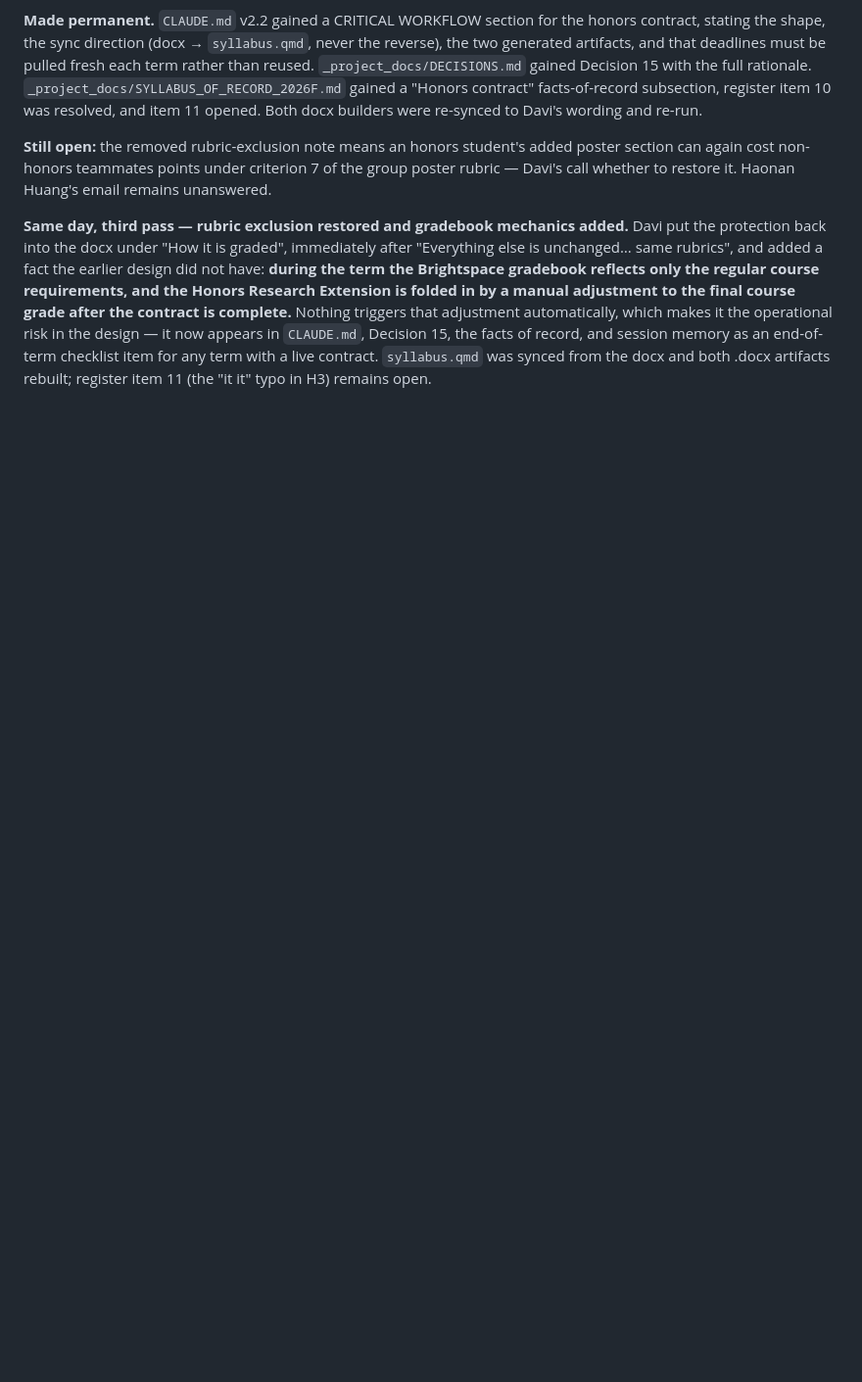
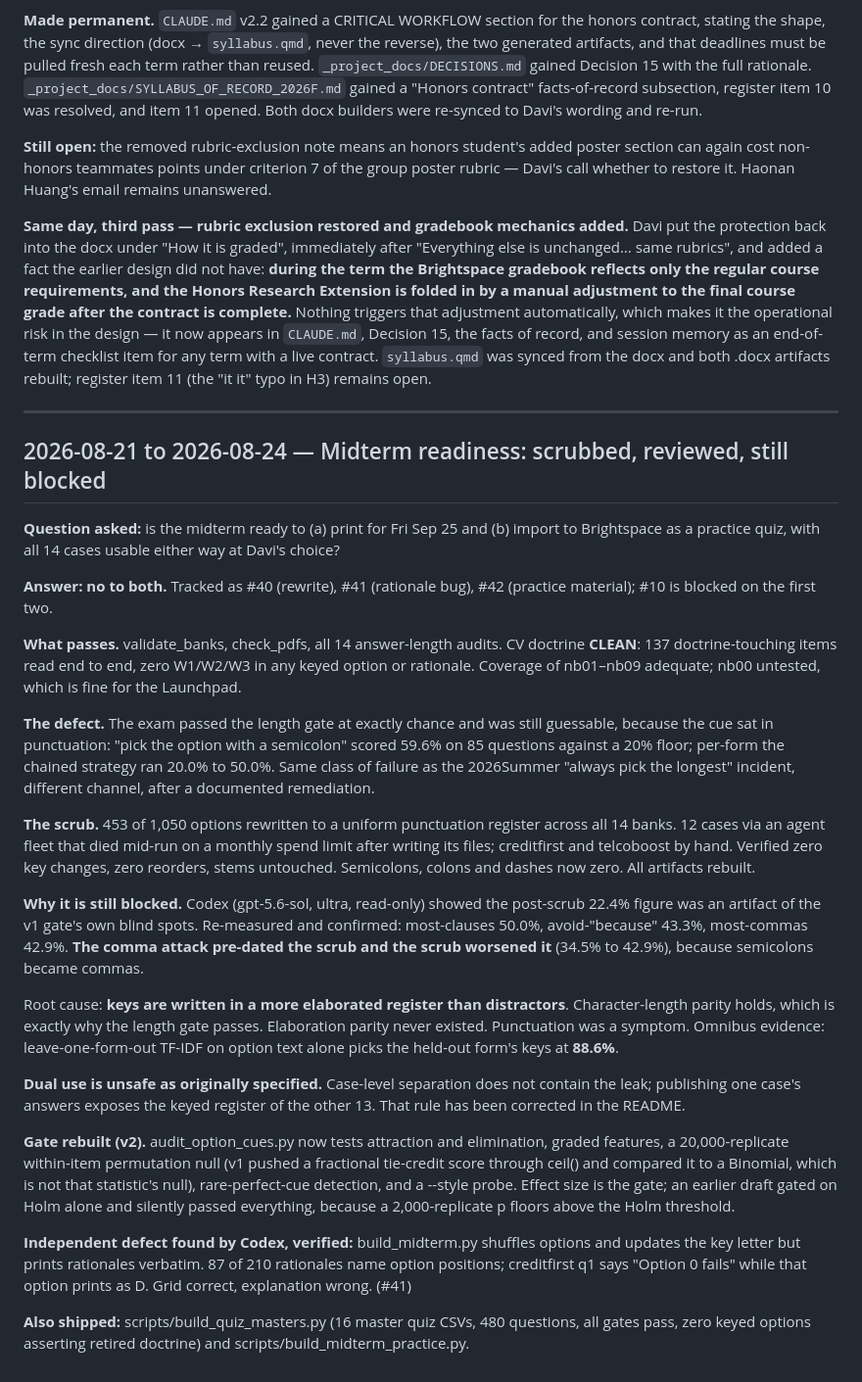
Before and after one commit to davi-moreira/2026F_predictive_analytics_QM474, a Markdown page: CONVERSATION_LOG.md, the part around the change. Shown at 98% size. Drawn GitHub-style; blank space fills up the shorter version.

Commit message:
docs: Log the midterm readiness work and why it is still blocked
Co-Authored-By: Claude Opus 5 (1M context) <noreply@anthropic.com>

```diff
--- a/CONVERSATION_LOG.md
+++ b/CONVERSATION_LOG.md
@@ -2643,3 +2643,54 @@ inferred. Next up: A11 (competition Rank Code Submission coverage).
 **Still open:** the removed rubric-exclusion note means an honors student's added poster section can again cost non-honors teammates points under criterion 7 of the group poster rubric — Davi's call whether to restore it. Haonan Huang's email remains unanswered.
 
 **Same day, third pass — rubric exclusion restored and gradebook mechanics added.** Davi put the protection back into the docx under "How it is graded", immediately after "Everything else is unchanged… same rubrics", and added a fact the earlier design did not have: **during the term the Brightspace gradebook reflects only the regular course requirements, and the Honors Research Extension is folded in by a manual adjustment to the final course grade after the contract is complete.** Nothing triggers that adjustment automatically, which makes it the operational risk in the design — it now appears in `CLAUDE.md`, Decision 15, the facts of record, and session memory as an end-of-term checklist item for any term with a live contract. `syllabus.qmd` was synced from the docx and both .docx artifacts rebuilt; register item 11 (the "it it" typo in H3) remains open.
+
+---
+
+## 2026-08-21 to 2026-08-24 — Midterm readiness: scrubbed, reviewed, still blocked
+
+**Question asked:** is the midterm ready to (a) print for Fri Sep 25 and (b) import to Brightspace
+as a practice quiz, with all 14 cases usable either way at Davi's choice?
+
+**Answer: no to both.** Tracked as #40 (rewrite), #41 (rationale bug), #42 (practice material);
+#10 is blocked on the first two.
+
+**What passes.** validate_banks, check_pdfs, all 14 answer-length audits. CV doctrine **CLEAN**:
+137 doctrine-touching items read end to end, zero W1/W2/W3 in any keyed option or rationale.
+Coverage of nb01–nb09 adequate; nb00 untested, which is fine for the Launchpad.
+
+**The defect.** The exam passed the length gate at exactly chance and was still guessable, because
+the cue sat in punctuation: "pick the option with a semicolon" scored 59.6% on 85 questions against
+a 20% floor; per-form the chained strategy ran 20.0% to 50.0%. Same class of failure as the
+2026Summer "always pick the longest" incident, different channel, after a documented remediation.
+
+**The scrub.** 453 of 1,050 options rewritten to a uniform punctuation register across all 14 banks.
+12 cases via an agent fleet that died mid-run on a monthly spend limit after writing its files;
+creditfirst and telcoboost by hand. Verified zero key changes, zero reorders, stems untouched.
+Semicolons, colons and dashes now zero. All artifacts rebuilt.
+
+**Why it is still blocked.** Codex (gpt-5.6-sol, ultra, read-only) showed the post-scrub 22.4%
+figure was an artifact of the v1 gate's own blind spots. Re-measured and confirmed: most-clauses
+50.0%, avoid-"because" 43.3%, most-commas 42.9%. **The comma attack pre-dated the scrub and the
+scrub worsened it** (34.5% to 42.9%), because semicolons became commas.
+
+Root cause: **keys are written in a more elaborated register than distractors**. Character-length
+parity holds, which is exactly why the length gate passes. Elaboration parity never existed.
+Punctuation was a symptom. Omnibus evidence: leave-one-form-out TF-IDF on option text alone picks
+the held-out form's keys at **88.6%**.
+
+**Dual use is unsafe as originally specified.** Case-level separation does not contain the leak;
+publishing one case's answers exposes the keyed register of the other 13. That rule has been
+corrected in the README.
+
+**Gate rebuilt (v2).** audit_option_cues.py now tests attraction and elimination, graded features,
+a 20,000-replicate within-item permutation null (v1 pushed a fractional tie-credit score through
+ceil() and compared it to a Binomial, which is not that statistic's null), rare-perfect-cue
+detection, and a --style probe. Effect size is the gate; an earlier draft gated on Holm alone and
+silently passed everything, because a 2,000-replicate p floors above the Holm threshold.
+
+**Independent defect found by Codex, verified:** build_midterm.py shuffles options and updates the
+key letter but prints rationales verbatim. 87 of 210 rationales name option positions; creditfirst
+q1 says "Option 0 fails" while that option prints as D. Grid correct, explanation wrong. (#41)
+
+**Also shipped:** scripts/build_quiz_masters.py (16 master quiz CSVs, 480 questions, all gates
+pass, zero keyed options asserting retired doctrine) and scripts/build_midterm_practice.py.
```
